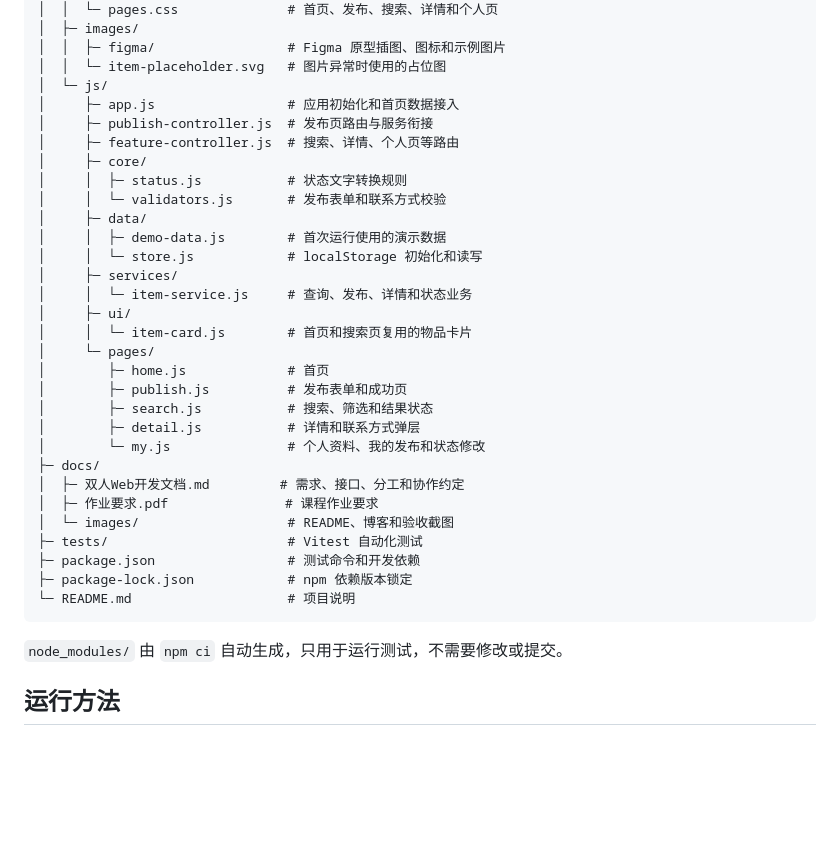
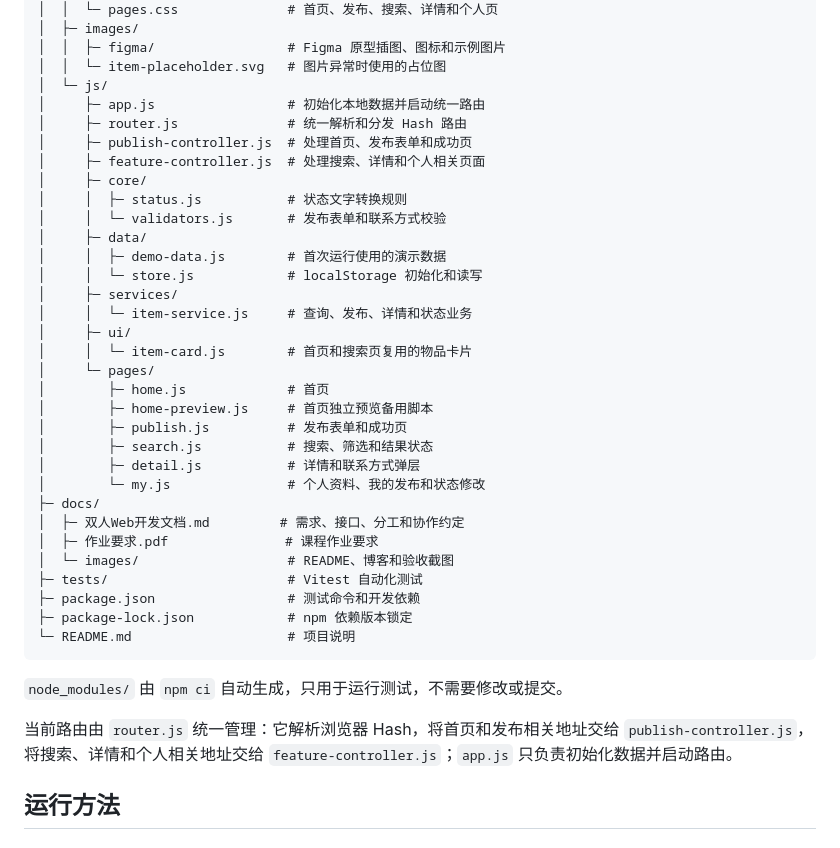
Before and after one commit to xswlhtj/102401209-102401125, a Markdown page: README.md, the part around the change. Drawn GitHub-style; blank space fills up the shorter version.

Commit message:
更新了readme文件的目录结构

````diff
--- a/README.md
+++ b/README.md
@@ -44,9 +44,10 @@ web_development/
 │  │  ├─ figma/                 # Figma 原型插图、图标和示例图片
 │  │  └─ item-placeholder.svg   # 图片异常时使用的占位图
 │  └─ js/
-│     ├─ app.js                 # 应用初始化和首页数据接入
-│     ├─ publish-controller.js  # 发布页路由与服务衔接
-│     ├─ feature-controller.js  # 搜索、详情、个人页等路由
+│     ├─ app.js                 # 初始化本地数据并启动统一路由
+│     ├─ router.js              # 统一解析和分发 Hash 路由
+│     ├─ publish-controller.js  # 处理首页、发布表单和成功页
+│     ├─ feature-controller.js  # 处理搜索、详情和个人相关页面
 │     ├─ core/
 │     │  ├─ status.js           # 状态文字转换规则
 │     │  └─ validators.js       # 发布表单和联系方式校验
@@ -59,6 +60,7 @@ web_development/
 │     │  └─ item-card.js        # 首页和搜索页复用的物品卡片
 │     └─ pages/
 │        ├─ home.js             # 首页
+│        ├─ home-preview.js     # 首页独立预览备用脚本
 │        ├─ publish.js          # 发布表单和成功页
 │        ├─ search.js           # 搜索、筛选和结果状态
 │        ├─ detail.js           # 详情和联系方式弹层
@@ -74,6 +76,8 @@ web_development/
 ```
 
 `node_modules/` 由 `npm ci` 自动生成，只用于运行测试，不需要修改或提交。
+
+当前路由由 `router.js` 统一管理：它解析浏览器 Hash，将首页和发布相关地址交给 `publish-controller.js`，将搜索、详情和个人相关地址交给 `feature-controller.js`；`app.js` 只负责初始化数据并启动路由。
 
 ## 运行方法
 
````
